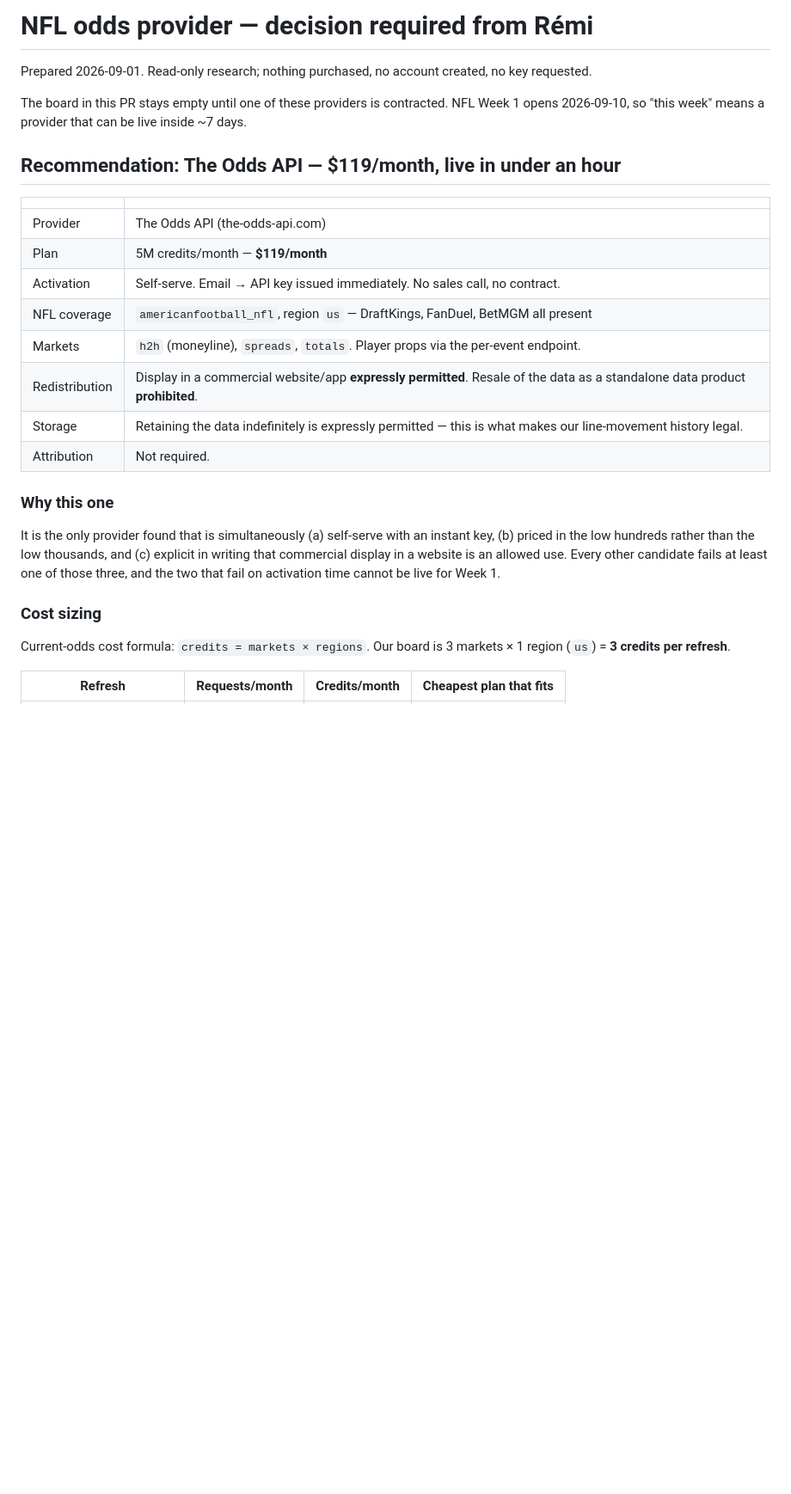
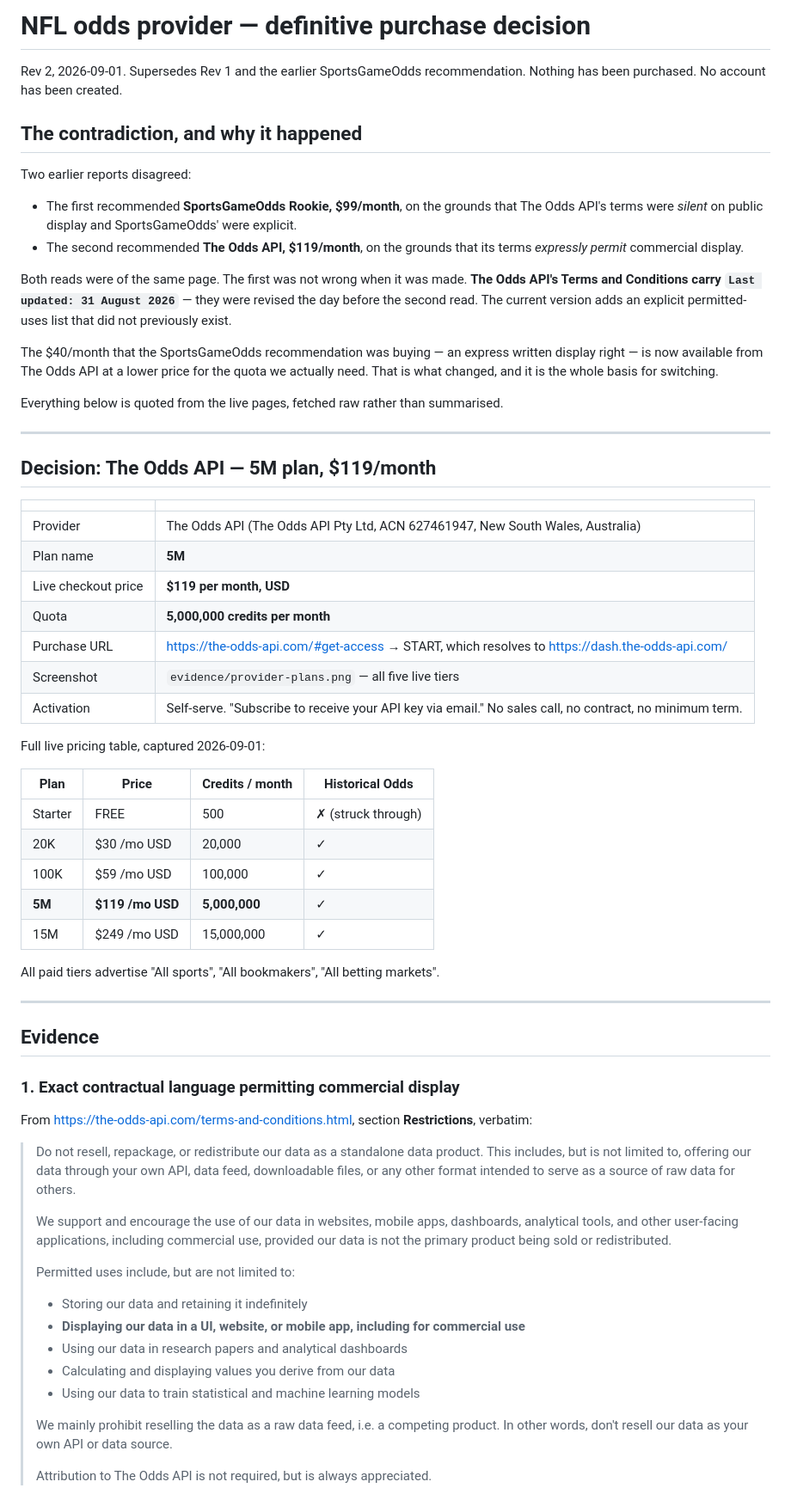
Before and after one commit to rstmaur/monsterbet, a Markdown page: NFL-ODDS-PROVIDER-DECISION.md, the part around one of its changes. Shown at 86% size. GitHub-like rendering; blank space fills up the shorter version.

Commit message:
Provider decision rev 2: resolve the contradiction with primary sources, one purchase, one blocker

```diff
--- a/NFL-ODDS-PROVIDER-DECISION.md
+++ b/NFL-ODDS-PROVIDER-DECISION.md
@@ -1,33 +1,82 @@
-# NFL odds provider — decision required from Rémi
+# NFL odds provider — definitive purchase decision
 
-Prepared 2026-09-01. Read-only research; nothing purchased, no account created, no key requested.
+Rev 2, 2026-09-01. Supersedes Rev 1 and the earlier SportsGameOdds recommendation.
+Nothing has been purchased. No account has been created.
 
-The board in this PR stays empty until one of these providers is contracted. NFL Week 1
-opens 2026-09-10, so "this week" means a provider that can be live inside ~7 days.
+## The contradiction, and why it happened
 
-## Recommendation: The Odds API — $119/month, live in under an hour
+Two earlier reports disagreed:
+
+- The first recommended **SportsGameOdds Rookie, $99/month**, on the grounds that
+  The Odds API's terms were *silent* on public display and SportsGameOdds' were explicit.
+- The second recommended **The Odds API, $119/month**, on the grounds that its terms
+  *expressly permit* commercial display.
+
+Both reads were of the same page. The first was not wrong when it was made.
+**The Odds API's Terms and Conditions carry `Last updated: 31 August 2026`** — they were
+revised the day before the second read. The current version adds an explicit permitted-uses
+list that did not previously exist.
+
+The $40/month that the SportsGameOdds recommendation was buying — an express written
+display right — is now available from The Odds API at a lower price for the quota we
+actually need. That is what changed, and it is the whole basis for switching.
+
+Everything below is quoted from the live pages, fetched raw rather than summarised.
+
+---
+
+## Decision: The Odds API — 5M plan, $119/month
 
 | | |
 |---|---|
-| Provider | The Odds API (the-odds-api.com) |
-| Plan | 5M credits/month — **$119/month** |
-| Activation | Self-serve. Email → API key issued immediately. No sales call, no contract. |
-| NFL coverage | `americanfootball_nfl`, region `us` — DraftKings, FanDuel, BetMGM all present |
-| Markets | `h2h` (moneyline), `spreads`, `totals`. Player props via the per-event endpoint. |
-| Redistribution | Display in a commercial website/app **expressly permitted**. Resale of the data as a standalone data product **prohibited**. |
-| Storage | Retaining the data indefinitely is expressly permitted — this is what makes our line-movement history legal. |
-| Attribution | Not required. |
+| Provider | The Odds API (The Odds API Pty Ltd, ACN 627461947, New South Wales, Australia) |
+| Plan name | **5M** |
+| Live checkout price | **$119 per month, USD** |
+| Quota | **5,000,000 credits per month** |
+| Purchase URL | <https://the-odds-api.com/#get-access> → START, which resolves to <https://dash.the-odds-api.com/> |
+| Screenshot | `evidence/provider-plans.png` — all five live tiers |
+| Activation | Self-serve. "Subscribe to receive your API key via email." No sales call, no contract, no minimum term. |
 
-### Why this one
+Full live pricing table, captured 2026-09-01:
 
-It is the only provider found that is simultaneously (a) self-serve with an instant key,
-(b) priced in the low hundreds rather than the low thousands, and (c) explicit in writing
-that commercial display in a website is an allowed use. Every other candidate fails at
-least one of those three, and the two that fail on activation time cannot be live for Week 1.
+| Plan | Price | Credits / month | Historical Odds |
+|---|---|---|---|
+| Starter | FREE | 500 | ✗ (struck through) |
+| 20K | $30 /mo USD | 20,000 | ✓ |
+| 100K | $59 /mo USD | 100,000 | ✓ |
+| **5M** | **$119 /mo USD** | **5,000,000** | ✓ |
+| 15M | $249 /mo USD | 15,000,000 | ✓ |
 
-### Cost sizing
+All paid tiers advertise "All sports", "All bookmakers", "All betting markets".
 
-Current-odds cost formula: `credits = markets × regions`. Our board is 3 markets × 1 region
-(`us`) = **3 credits per refresh**.
+---
 
-| Refresh | Requests/month | Credits/month | Cheapest plan that fits |
+## Evidence
+
+### 1. Exact contractual language permitting commercial display
+
+From <https://the-odds-api.com/terms-and-conditions.html>, section **Restrictions**,
+verbatim:
+
+> Do not resell, repackage, or redistribute our data as a standalone data product. This
+> includes, but is not limited to, offering our data through your own API, data feed,
+> downloadable files, or any other format intended to serve as a source of raw data for
+> others.
+>
+> We support and encourage the use of our data in websites, mobile apps, dashboards,
+> analytical tools, and other user-facing applications, including commercial use, provided
+> our data is not the primary product being sold or redistributed.
+>
+> Permitted uses include, but are not limited to:
+>
+> - Storing our data and retaining it indefinitely
+> - **Displaying our data in a UI, website, or mobile app, including for commercial use**
+> - Using our data in research papers and analytical dashboards
+> - Calculating and displaying values you derive from our data
+> - Using our data to train statistical and machine learning models
+>
+> We mainly prohibit reselling the data as a raw data feed, i.e. a competing product. In
+> other words, don't resell our data as your own API or data source.
+>
+> Attribution to The Odds API is not required, but is always appreciated.
+
```
Also changed, not shown: other parts of NFL-ODDS-PROVIDER-DECISION.md (+105 -51 lines).
